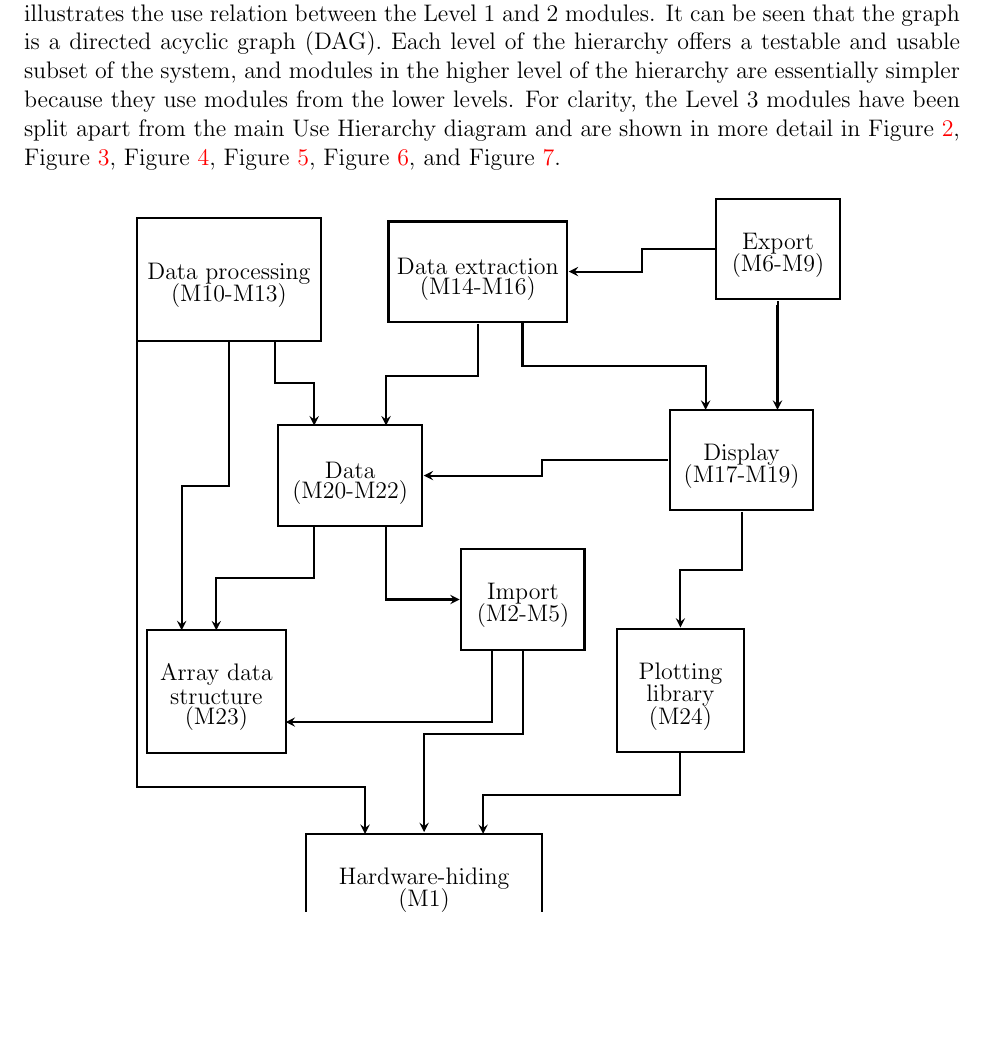
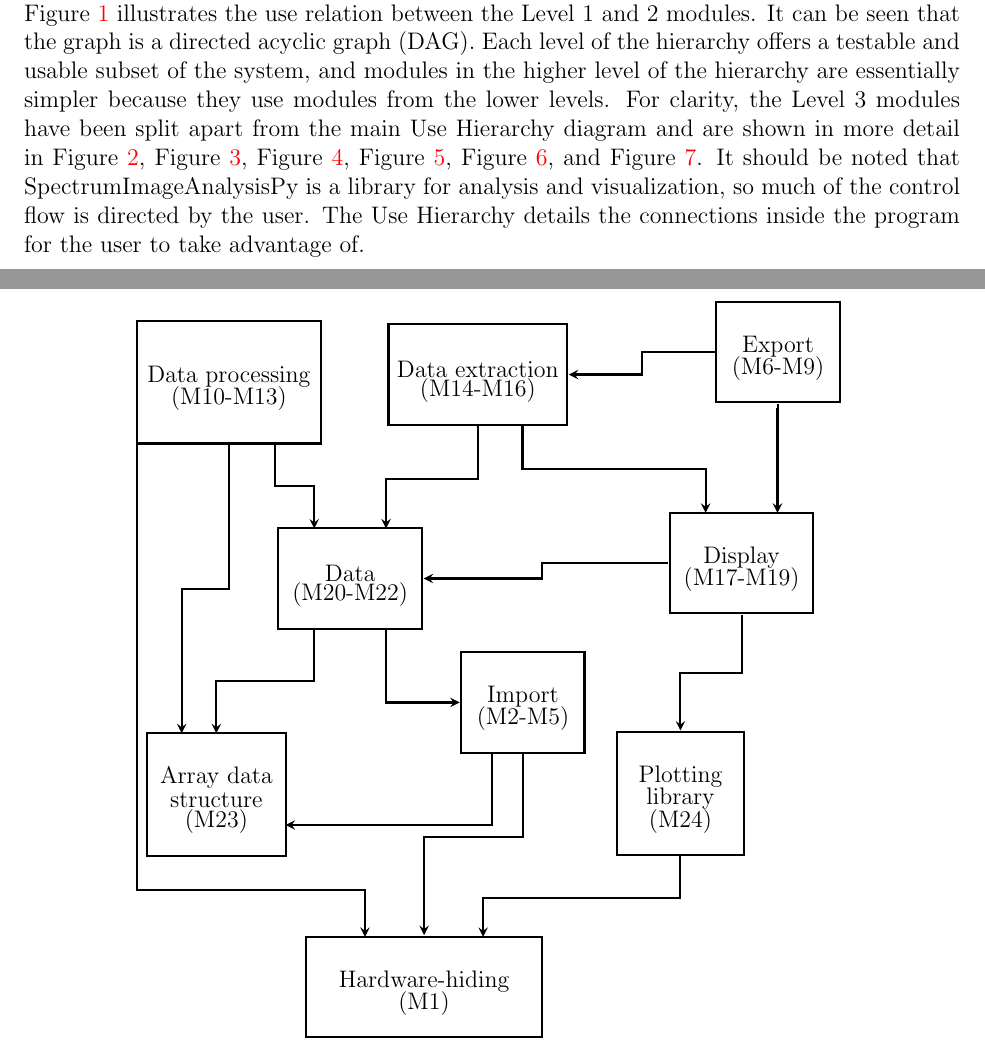
Before and after one commit to icbicket/SpectrumImageAnalysisPy, a LaTeX document (Doc/Design/MG/MG.tex): part of page 19 of 23 before the commit and two parts of pages 19 and 20 of 24 after it, the two joined at a grey line, cut so that both start at the same text, the shorter picture padded with empty space. Compiled offline with pdfLaTeX.

Commit message:
Change to MG, addressing issue #22

```diff
--- a/Doc/Design/MG/MG.tex
+++ b/Doc/Design/MG/MG.tex
@@ -712,22 +712,23 @@ addition of a new module under that node.
 
 \section{Use Hierarchy Between Modules} \label{SecUse}
 
-In this section, the uses hierarchy between modules is
-provided. \cite{Parnas1978} said of two programs A and B that A {\em uses} B if
-correct execution of B may be necessary for A to complete the task described in
-its specification. That is, A {\em uses} B if there exist situations in which
-the correct functioning of A depends upon the availability of a correct
+In this section, the uses hierarchy between modules is provided.
+\cite{Parnas1978} said of two programs A and B that A {\em uses} B if correct
+execution of B may be necessary for A to complete the task described in its
+specification. That is, A {\em uses} B if there exist situations in which the
+correct functioning of A depends upon the availability of a correct
 implementation of B.  Figure \ref{figure:UH} illustrates the use relation
-between
-the Level 1 and 2 modules. It can be seen that the graph is a directed acyclic
-graph
-(DAG). Each level of the hierarchy offers a testable and usable subset of the
-system, and modules in the higher level of the hierarchy are essentially simpler
-because they use modules from the lower levels. For clarity, the Level 3 modules
-have been split apart from the main Use Hierarchy diagram and are shown in more
-detail in Figure \ref{figure:UHIm}, Figure \ref{figure:UHEx}, Figure
-\ref{figure:UHDP}, Figure \ref{figure:UHDE}, Figure \ref{figure:UHDisp}, and
-Figure \ref{figure:UHData}.
+between the Level 1 and 2 modules. It can be seen that the graph is a directed
+acyclic graph (DAG). Each level of the hierarchy offers a testable and usable
+subset of the system, and modules in the higher level of the hierarchy are
+essentially simpler because they use modules from the lower levels. For clarity,
+the Level 3 modules have been split apart from the main Use Hierarchy diagram
+and are shown in more detail in Figure \ref{figure:UHIm}, Figure
+\ref{figure:UHEx}, Figure \ref{figure:UHDP}, Figure \ref{figure:UHDE}, Figure
+\ref{figure:UHDisp}, and Figure \ref{figure:UHData}. It should be noted that
+\progname{} is a library for analysis and visualization, so much of the control
+flow is directed by the user. The Use Hierarchy details the connections inside
+the program for the user to take advantage of.
 
 \begin{figure}[h!]
 	\centering
```
